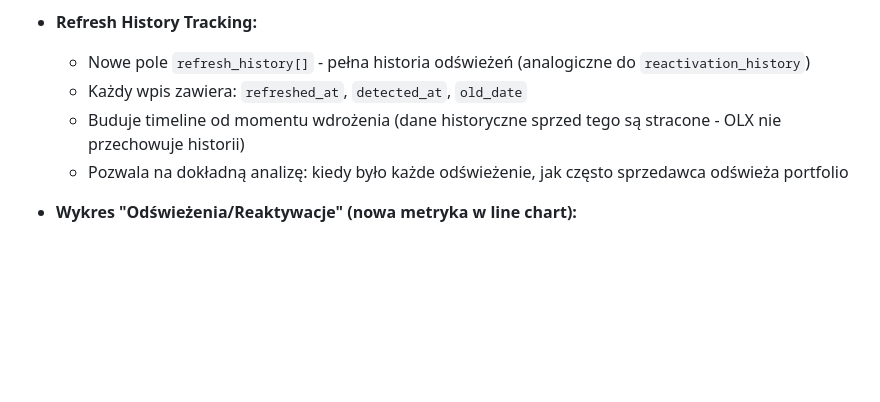
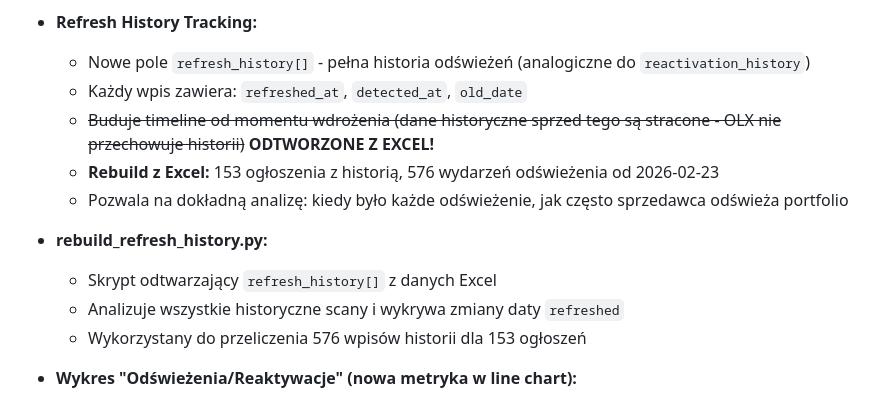
Before and after one commit to Bonaventura-EW/SZPERACZ, a Markdown page: CHANGELOG.md, the part around the change. Drawn GitHub-style; blank space fills up the shorter version.

Commit message:
📝 Update CHANGELOG: refresh_history rebuild details

```diff
--- a/CHANGELOG.md
+++ b/CHANGELOG.md
@@ -26,8 +26,14 @@ Format oparty na [Keep a Changelog](https://keepachangelog.com/pl/1.0.0/).
 - **Refresh History Tracking:**
   - Nowe pole `refresh_history[]` - pełna historia odświeżeń (analogiczne do `reactivation_history`)
   - Każdy wpis zawiera: `refreshed_at`, `detected_at`, `old_date`
-  - Buduje timeline od momentu wdrożenia (dane historyczne sprzed tego są stracone - OLX nie przechowuje historii)
+  - ~~Buduje timeline od momentu wdrożenia (dane historyczne sprzed tego są stracone - OLX nie przechowuje historii)~~ **ODTWORZONE Z EXCEL!**
+  - **Rebuild z Excel:** 153 ogłoszenia z historią, 576 wydarzeń odświeżenia od 2026-02-23
   - Pozwala na dokładną analizę: kiedy było każde odświeżenie, jak często sprzedawca odświeża portfolio
+
+- **rebuild_refresh_history.py:**
+  - Skrypt odtwarzający `refresh_history[]` z danych Excel
+  - Analizuje wszystkie historyczne scany i wykrywa zmiany daty `refreshed`
+  - Wykorzystany do przeliczenia 576 wpisów historii dla 153 ogłoszeń
 
 - **Wykres "Odświeżenia/Reaktywacje" (nowa metryka w line chart):**
   - Nowy przycisk 🔄 w przełączniku metryk (obok Ogłoszenia, Mediana, % Promowanych)
```
